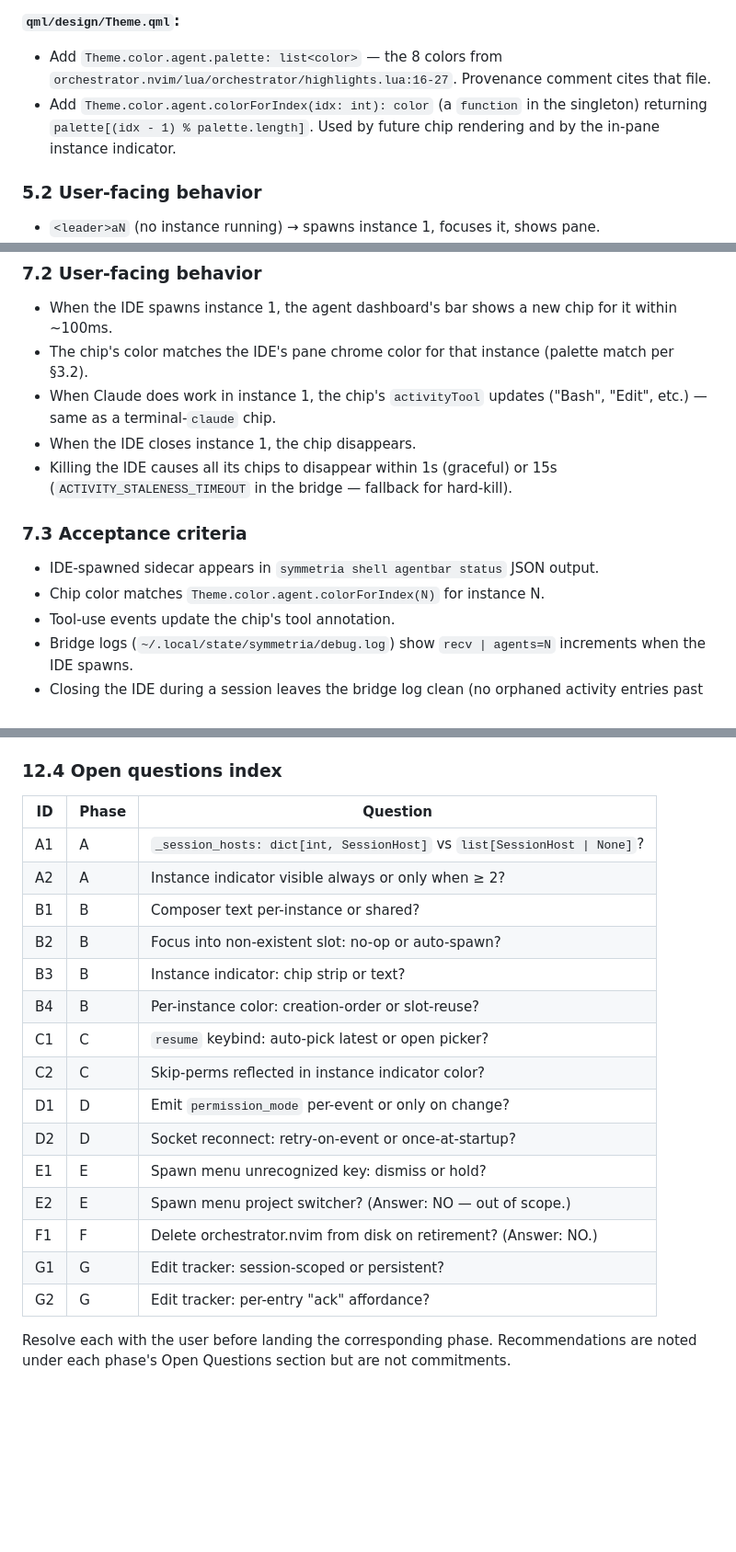
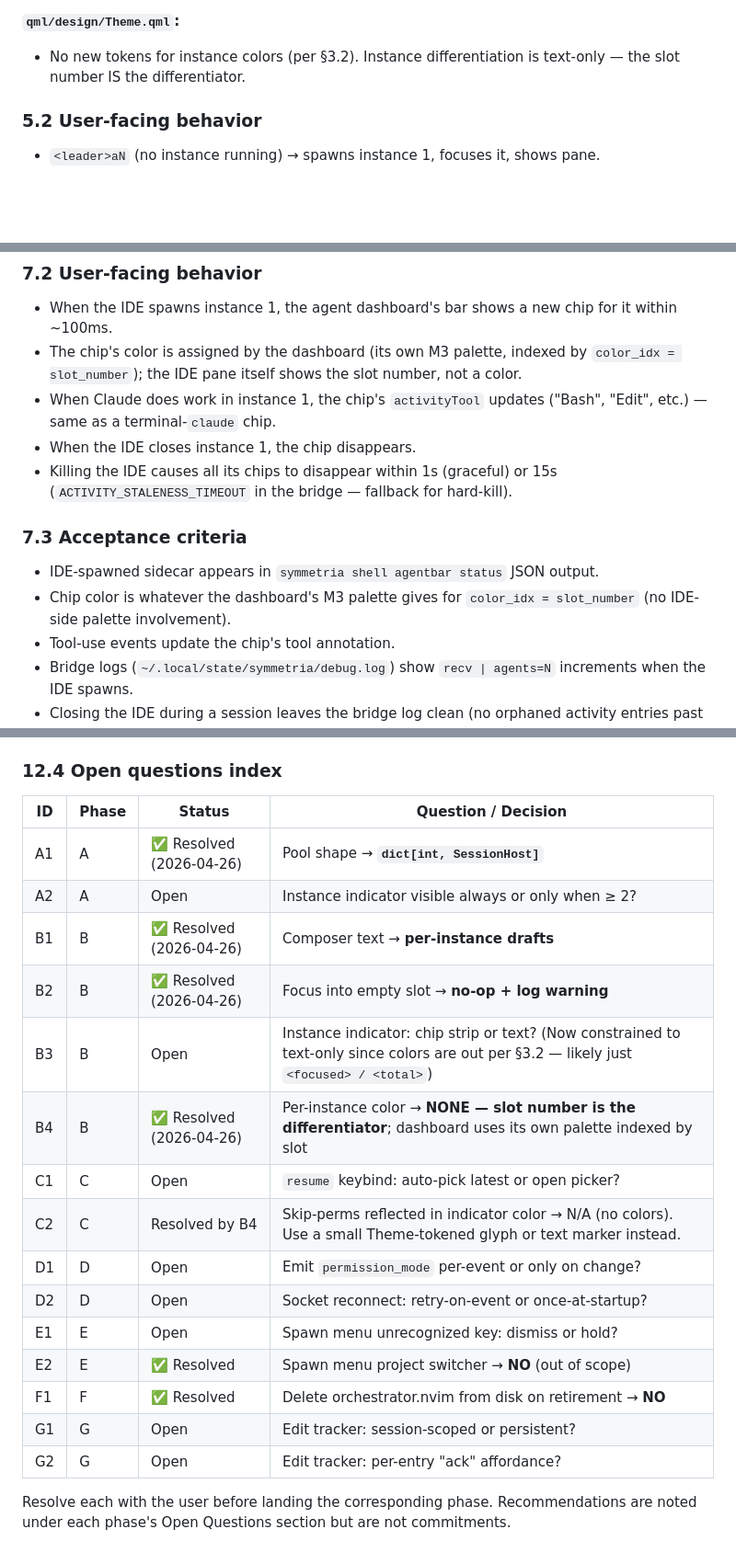
Before and after one commit to CaceresCallieri/symmetria-ide, a Markdown page: docs/orchestrator-replacement-prd.md, 3 parts joined by grey strips. Shown at 92% size. GitHub-like rendering; blank space fills up the shorter version.

Commit message:
docs(agent): resolve PRD questions A1, B1, B2, B4
Lock in the four foundational answers so Phase A can ship without
re-deriving structural choices.

- A1: pool storage = dict[int, SessionHost] (sparse, future-proof past 5 slots)
- B1: composer drafts = per-instance (each instance remembers its own draft;
  add _composer_drafts: dict[int, str] in Phase A's AppController refactor)
- B2: focus into empty slot = no-op + log warning (matches orchestrator.nvim
  semantics, never accidentally spawns)
- B4: per-instance color = NONE; the slot number IS the differentiator. The
  IDE renders no per-instance palette; the Symmetria Shell agent dashboard
  continues to use its own M3 palette indexed by color_idx (= slot number)
  so the chip-color story works without IDE-side palette allocation.
  Supersedes C2 (no skip-perms-via-color marker).

Phase B's Theme.color.agent.palette + colorForIndex addition is therefore
struck from the plan; the cross-feed color-matching exercise the PRD
originally proposed evaporates entirely.

```diff
--- a/docs/orchestrator-replacement-prd.md
+++ b/docs/orchestrator-replacement-prd.md
@@ -188,8 +188,7 @@ Extend the dispatch table:
 
 **`qml/design/Theme.qml`:**
 
-- Add `Theme.color.agent.palette: list<color>` — the 8 colors from `orchestrator.nvim/lua/orchestrator/highlights.lua:16-27`. Provenance comment cites that file.
-- Add `Theme.color.agent.colorForIndex(idx: int): color` (a `function` in the singleton) returning `palette[(idx - 1) % palette.length]`. Used by future chip rendering and by the in-pane instance indicator.
+- No new tokens for instance colors (per §3.2). Instance differentiation is text-only — the slot number IS the differentiator.
 
 ### 5.2 User-facing behavior
 
@@ -326,7 +325,7 @@ This phase realizes the "dual-feed" architecture from `docs/agent-dashboard-inte
 ### 7.2 User-facing behavior
 
 - When the IDE spawns instance 1, the agent dashboard's bar shows a new chip for it within ~100ms.
-- The chip's color matches the IDE's pane chrome color for that instance (palette match per §3.2).
+- The chip's color is assigned by the dashboard (its own M3 palette, indexed by `color_idx = slot_number`); the IDE pane itself shows the slot number, not a color.
 - When Claude does work in instance 1, the chip's `activityTool` updates ("Bash", "Edit", etc.) — same as a terminal-`claude` chip.
 - When the IDE closes instance 1, the chip disappears.
 - Killing the IDE causes all its chips to disappear within 1s (graceful) or 15s (`ACTIVITY_STALENESS_TIMEOUT` in the bridge — fallback for hard-kill).
@@ -334,7 +333,7 @@ This phase realizes the "dual-feed" architecture from `docs/agent-dashboard-inte
 ### 7.3 Acceptance criteria
 
 - IDE-spawned sidecar appears in `symmetria shell agentbar status` JSON output.
-- Chip color matches `Theme.color.agent.colorForIndex(N)` for instance N.
+- Chip color is whatever the dashboard's M3 palette gives for `color_idx = slot_number` (no IDE-side palette involvement).
 - Tool-use events update the chip's tool annotation.
 - Bridge logs (`~/.local/state/symmetria/debug.log`) show `recv | agents=N` increments when the IDE spawns.
 - Closing the IDE during a session leaves the bridge log clean (no orphaned activity entries past the staleness window).
@@ -607,23 +606,23 @@ Edit tracker keys (`<leader>ae`, `<leader>aj`) land in Phase G with their final
 
 ### 12.4 Open questions index
 
-| ID | Phase | Question |
-|----|-------|----------|
-| A1 | A | `_session_hosts: dict[int, SessionHost]` vs `list[SessionHost \| None]`? |
-| A2 | A | Instance indicator visible always or only when ≥ 2? |
-| B1 | B | Composer text per-instance or shared? |
-| B2 | B | Focus into non-existent slot: no-op or auto-spawn? |
-| B3 | B | Instance indicator: chip strip or text? |
-| B4 | B | Per-instance color: creation-order or slot-reuse? |
-| C1 | C | `resume` keybind: auto-pick latest or open picker? |
-| C2 | C | Skip-perms reflected in instance indicator color? |
-| D1 | D | Emit `permission_mode` per-event or only on change? |
-| D2 | D | Socket reconnect: retry-on-event or once-at-startup? |
-| E1 | E | Spawn menu unrecognized key: dismiss or hold? |
-| E2 | E | Spawn menu project switcher? (Answer: NO — out of scope.) |
-| F1 | F | Delete orchestrator.nvim from disk on retirement? (Answer: NO.) |
-| G1 | G | Edit tracker: session-scoped or persistent? |
-| G2 | G | Edit tracker: per-entry "ack" affordance? |
+| ID | Phase | Status | Question / Decision |
+|----|-------|--------|---------------------|
+| A1 | A | ✅ Resolved (2026-04-26) | Pool shape → **`dict[int, SessionHost]`** |
+| A2 | A | Open | Instance indicator visible always or only when ≥ 2? |
+| B1 | B | ✅ Resolved (2026-04-26) | Composer text → **per-instance drafts** |
+| B2 | B | ✅ Resolved (2026-04-26) | Focus into empty slot → **no-op + log warning** |
+| B3 | B | Open | Instance indicator: chip strip or text? (Now constrained to text-only since colors are out per §3.2 — likely just `<focused> / <total>`) |
+| B4 | B | ✅ Resolved (2026-04-26) | Per-instance color → **NONE — slot number is the differentiator**; dashboard uses its own palette indexed by slot |
+| C1 | C | Open | `resume` keybind: auto-pick latest or open picker? |
+| C2 | C | Resolved by B4 | Skip-perms reflected in indicator color → N/A (no colors). Use a small Theme-tokened glyph or text marker instead. |
+| D1 | D | Open | Emit `permission_mode` per-event or only on change? |
+| D2 | D | Open | Socket reconnect: retry-on-event or once-at-startup? |
+| E1 | E | Open | Spawn menu unrecognized key: dismiss or hold? |
+| E2 | E | ✅ Resolved | Spawn menu project switcher → **NO** (out of scope) |
+| F1 | F | ✅ Resolved | Delete orchestrator.nvim from disk on retirement → **NO** |
+| G1 | G | Open | Edit tracker: session-scoped or persistent? |
+| G2 | G | Open | Edit tracker: per-entry "ack" affordance? |
 
 Resolve each with the user before landing the corresponding phase. Recommendations are noted under each phase's Open Questions section but are not commitments.
 
```
Also changed, not shown: other parts of docs/orchestrator-replacement-prd.md (+1 -1 lines).
